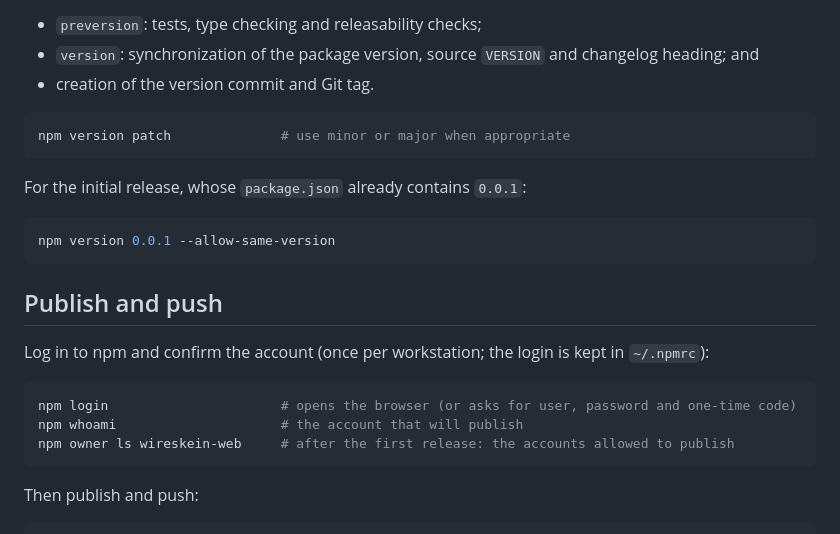
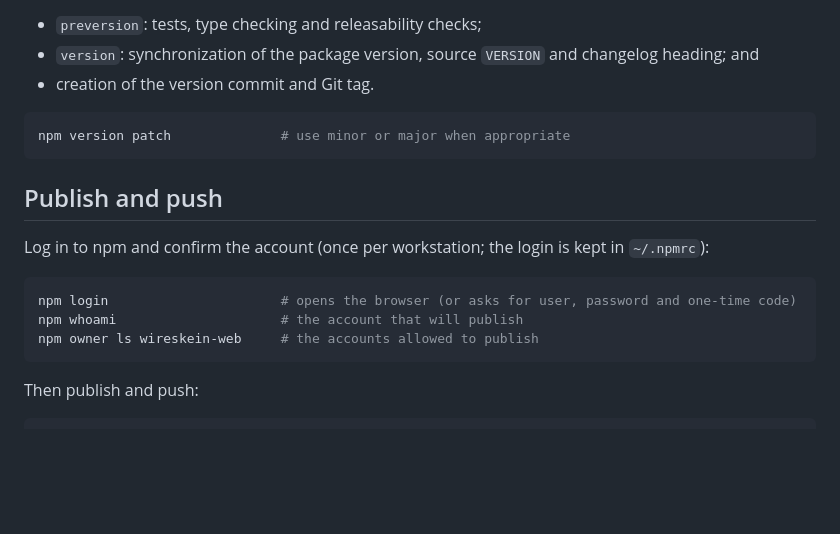
Before and after one commit to Open-Embedded-Probe/wireskein-web, a Markdown page: docs/release.md, the part around the change. Rendered like a GitHub page; blank space fills up the shorter version.

````diff
--- a/docs/release.md
+++ b/docs/release.md
@@ -46,12 +46,6 @@ non-empty and describes all release changes.
 npm version patch              # use minor or major when appropriate
 ```
 
-For the initial release, whose `package.json` already contains `0.0.1`:
-
-```sh
-npm version 0.0.1 --allow-same-version
-```
-
 ## Publish and push
 
 Log in to npm and confirm the account (once per workstation; the login is kept in `~/.npmrc`):
@@ -59,7 +53,7 @@ Log in to npm and confirm the account (once per workstation; the login is kept i
 ```sh
 npm login                      # opens the browser (or asks for user, password and one-time code)
 npm whoami                     # the account that will publish
-npm owner ls wireskein-web     # after the first release: the accounts allowed to publish
+npm owner ls wireskein-web     # the accounts allowed to publish
 ```
 
 Then publish and push:
````
Also changed, not shown: docs/release.ja.md (+1 -7 lines).
